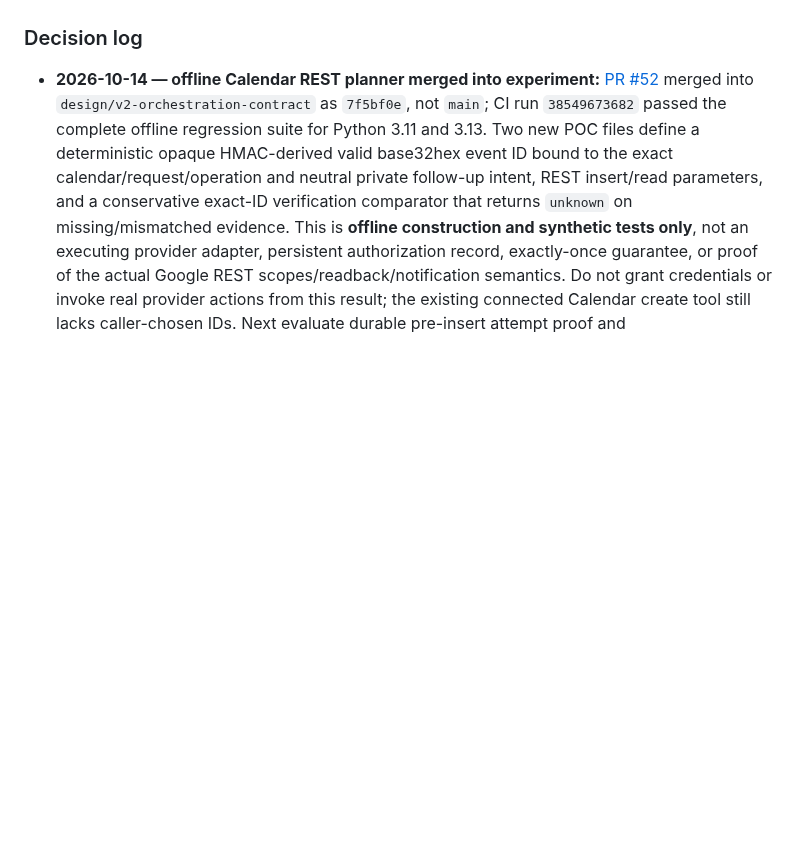
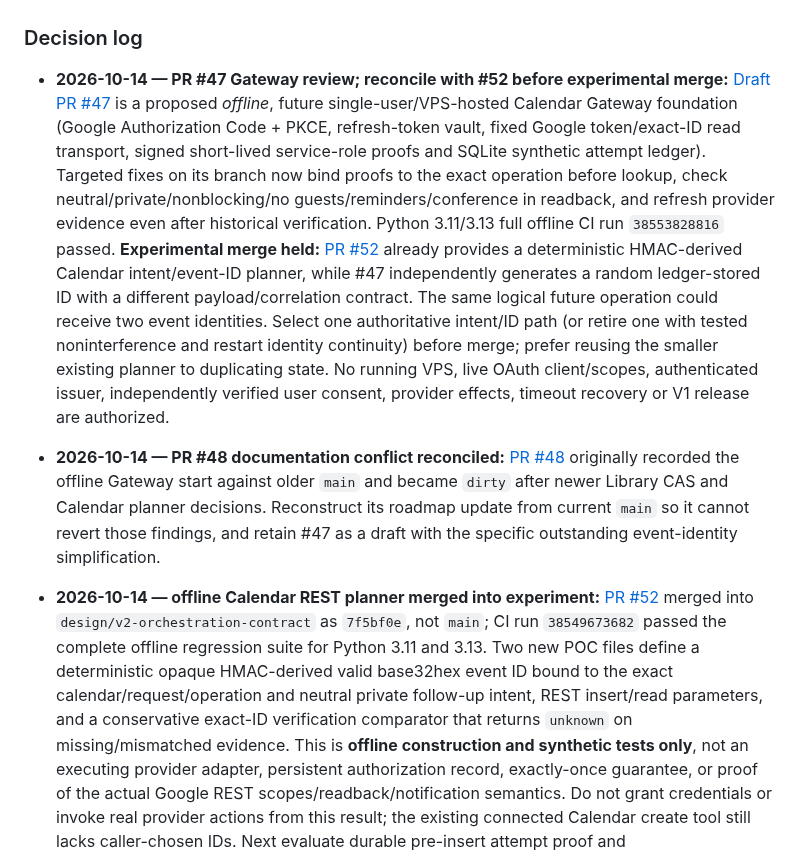
Before and after one commit to Stoqnist/chatgpt-library, a Markdown page: docs/v2-development-roadmap.md, the part around one of its changes. Rendered like a GitHub page; blank space fills up the shorter version.

Commit message:
docs(v2 I1): review gateway PR #47 and preserve newer roadmap (#54)

```diff
--- a/docs/v2-development-roadmap.md
+++ b/docs/v2-development-roadmap.md
@@ -157,6 +157,10 @@ Build **3 base journeys and initially 6–9 targeted negative variations**, not
 5. No automatic merge or production deployment is implied by a passing benchmark. Merge status of experimental PRs is not evidence that their full product or production gates are complete.
 
 ### Decision log
+
+- **2026-10-14 — PR #47 Gateway review; reconcile with #52 before experimental merge:** [Draft PR #47](https://github.com/Stoqnist/chatgpt-library/pull/47) is a proposed *offline*, future single-user/VPS-hosted Calendar Gateway foundation (Google Authorization Code + PKCE, refresh-token vault, fixed Google token/exact-ID read transport, signed short-lived service-role proofs and SQLite synthetic attempt ledger). Targeted fixes on its branch now bind proofs to the exact operation before lookup, check neutral/private/nonblocking/no guests/reminders/conference in readback, and refresh provider evidence even after historical verification. Python 3.11/3.13 full offline CI run `38553828816` passed. **Experimental merge held:** [PR #52](https://github.com/Stoqnist/chatgpt-library/pull/52) already provides a deterministic HMAC-derived Calendar intent/event-ID planner, while #47 independently generates a random ledger-stored ID with a different payload/correlation contract. The same logical future operation could receive two event identities. Select one authoritative intent/ID path (or retire one with tested noninterference and restart identity continuity) before merge; prefer reusing the smaller existing planner to duplicating state. No running VPS, live OAuth client/scopes, authenticated issuer, independently verified user consent, provider effects, timeout recovery or V1 release are authorized.
+
+- **2026-10-14 — PR #48 documentation conflict reconciled:** [PR #48](https://github.com/Stoqnist/chatgpt-library/pull/48) originally recorded the offline Gateway start against older `main` and became `dirty` after newer Library CAS and Calendar planner decisions. Reconstruct its roadmap update from current `main` so it cannot revert those findings, and retain #47 as a draft with the specific outstanding event-identity simplification.
 
 - **2026-10-14 — offline Calendar REST planner merged into experiment:** [PR #52](https://github.com/Stoqnist/chatgpt-library/pull/52) merged into `design/v2-orchestration-contract` as `7f5bf0e`, not `main`; CI run `38549673682` passed the complete offline regression suite for Python 3.11 and 3.13. Two new POC files define a deterministic opaque HMAC-derived valid base32hex event ID bound to the exact calendar/request/operation and neutral private follow-up intent, REST insert/read parameters, and a conservative exact-ID verification comparator that returns `unknown` on missing/mismatched evidence. This is **offline construction and synthetic tests only**, not an executing provider adapter, persistent authorization record, exactly-once guarantee, or proof of the actual Google REST scopes/readback/notification semantics. Do not grant credentials or invoke real provider actions from this result; the existing connected Calendar create tool still lacks caller-chosen IDs. Next evaluate durable pre-insert attempt proof and permission/unknown recovery gates separately, and pursue the independent Library numeric-revision read gap. V1 and release gates unchanged.
 
```
Also changed, not shown: other parts of docs/v2-development-roadmap.md (+1 -1 lines).
